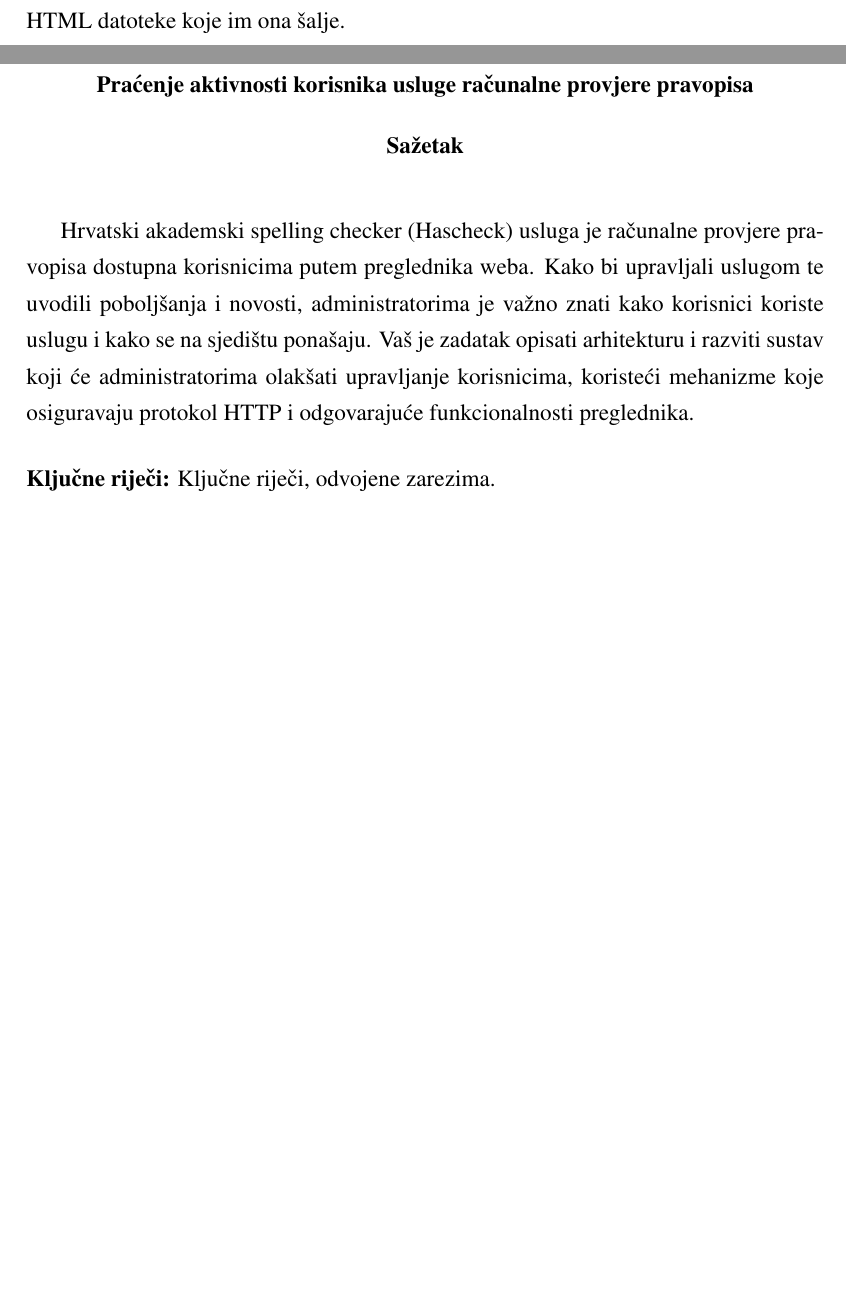
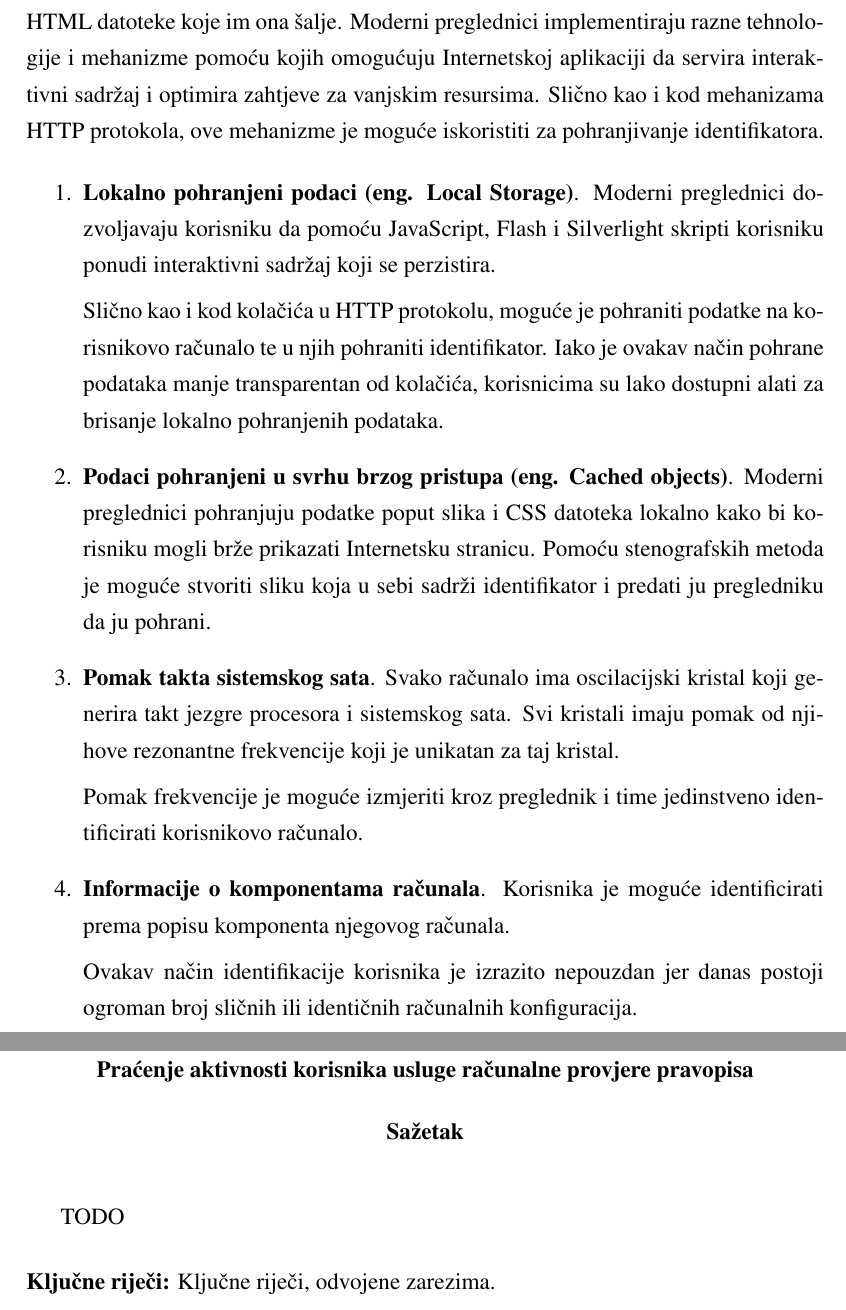
Before and after one commit to Stankec/fer_final_paper, a LaTeX thesis (white_paper/zavrsni.tex): two parts of pages 6 and 13 of 13 before the commit and two parts of pages 7 and 14 of 14 after it, joined at a grey line, cut so that both start at the same text, the shorter picture padded with empty space. Compiled offline with pdfLaTeX.

Commit message:
Add browser trackin chapter

```diff
--- a/white_paper/zavrsni.tex
+++ b/white_paper/zavrsni.tex
@@ -108,4 +132,41 @@ interakciju sa aplikacijom, te kako bi na jednostavan i vizualno razumljiv nači
-konzumirali HTML datoteke koje im ona šalje.
+interakciju s aplikacijom, te kako bi na jednostavan i vizualno razumljiv način
+konzumirali HTML datoteke koje im ona šalje. Moderni preglednici implementiraju
+razne tehnologije i mehanizme pomoću kojih omogućuju Internetskoj aplikaciji da
+servira interaktivni sadržaj i optimira zahtjeve za vanjskim resursima. Slično
+kao i kod mehanizama HTTP protokola, ove mehanizme je moguće iskoristiti za
+pohranjivanje identifikatora.
+
+\begin{enumerate}
+  \item \textbf{Lokalno pohranjeni podaci (eng. Local Storage)}. Moderni
+    preglednici dozvoljavaju korisniku da pomoću JavaScript, Flash i Silverlight
+    skripti korisniku ponudi interaktivni sadržaj koji se perzistira.
+
+    Slično kao i kod kolačića u HTTP protokolu, moguće je pohraniti podatke
+    na korisnikovo računalo te u njih pohraniti identifikator. Iako je ovakav
+    način pohrane podataka manje transparentan od kolačića, korisnicima su lako
+    dostupni alati za brisanje lokalno pohranjenih podataka.
+
+  \item \textbf{Podaci pohranjeni u svrhu brzog pristupa (eng. Cached objects)}.
+    Moderni preglednici pohranjuju podatke poput slika i CSS datoteka lokalno
+    kako bi korisniku mogli brže prikazati Internetsku stranicu. Pomoću
+    stenografskih metoda je moguće stvoriti sliku koja u sebi sadrži
+    identifikator i predati ju pregledniku da ju pohrani.
+
+  \item \textbf{Pomak takta sistemskog sata}. Svako računalo ima oscilacijski
+    kristal koji generira takt jezgre procesora i sistemskog sata. Svi
+    kristali imaju pomak od njihove rezonantne frekvencije koji je unikatan za
+    taj kristal.
+
+    Pomak frekvencije je moguće izmjeriti kroz preglednik i time jedinstveno
+    identificirati korisnikovo računalo.
+
+  \item \textbf{Informacije o komponentama računala}. Korisnika je moguće
+    identificirati prema popisu komponenta njegovog računala.
+
+    Ovakav način identifikacije korisnika je izrazito nepouzdan jer danas
+    postoji ogroman broj sličnih ili identičnih računalnih konfiguracija.
+
+\end{enumerate}
 
 \chapter{Analiza i opis arhitekture idejnog riješenja}
 
@@ -122,13 +183,7 @@ Zaključak.
 \bibliographystyle{fer}
 
 \begin{sazetak}
-Hrvatski akademski spelling checker (Hascheck) usluga je računalne provjere
-pravopisa dostupna korisnicima putem preglednika weba. Kako bi upravljali
-uslugom te uvodili poboljšanja i novosti, administratorima je važno znati
-kako korisnici koriste uslugu i kako se na sjedištu ponašaju. Vaš je zadatak
-opisati arhitekturu i razviti sustav koji će administratorima olakšati
-upravljanje korisnicima, koristeći mehanizme koje osiguravaju protokol HTTP i
-odgovarajuće funkcionalnosti preglednika.
+TODO
 
 % TODO: Add keywords
 \kljucnerijeci{Ključne riječi, odvojene zarezima.}
```
Also changed, not shown: white_paper/zavrsni.tex (40 more changed lines).
